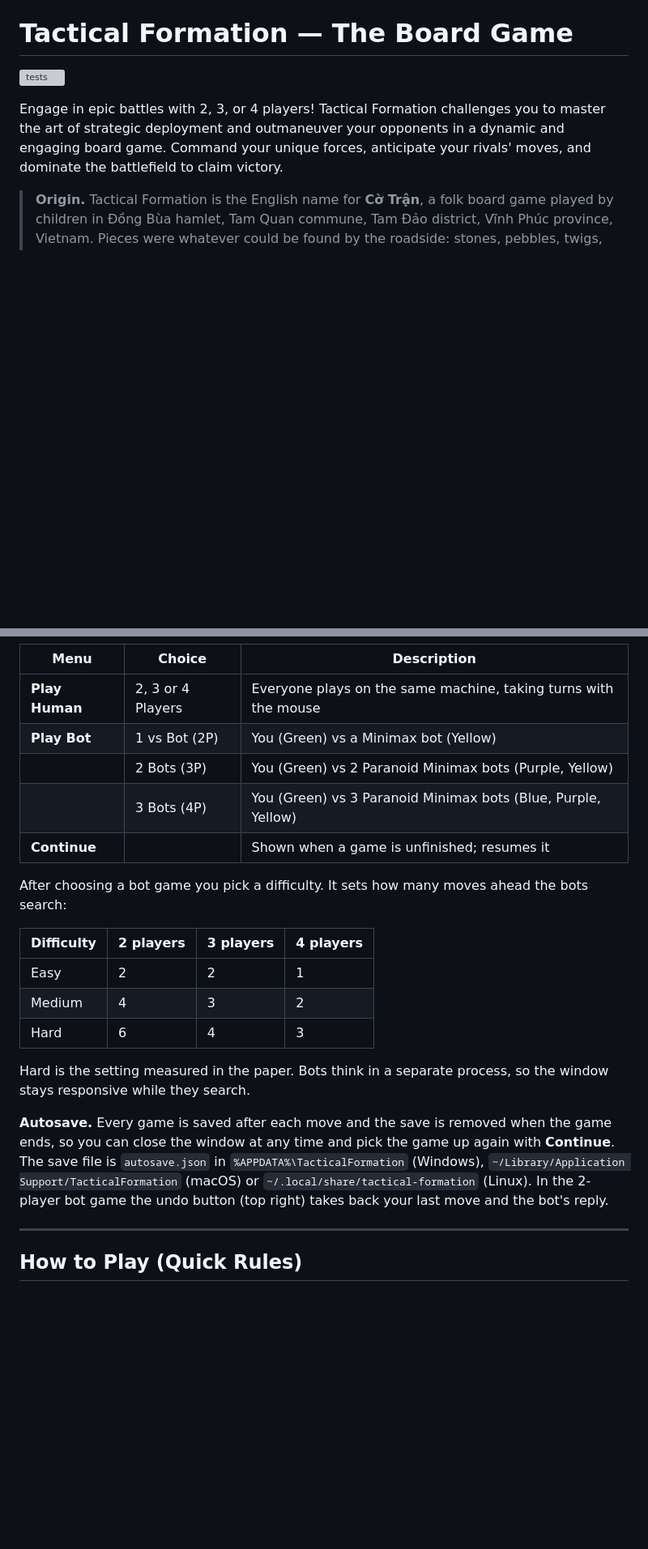
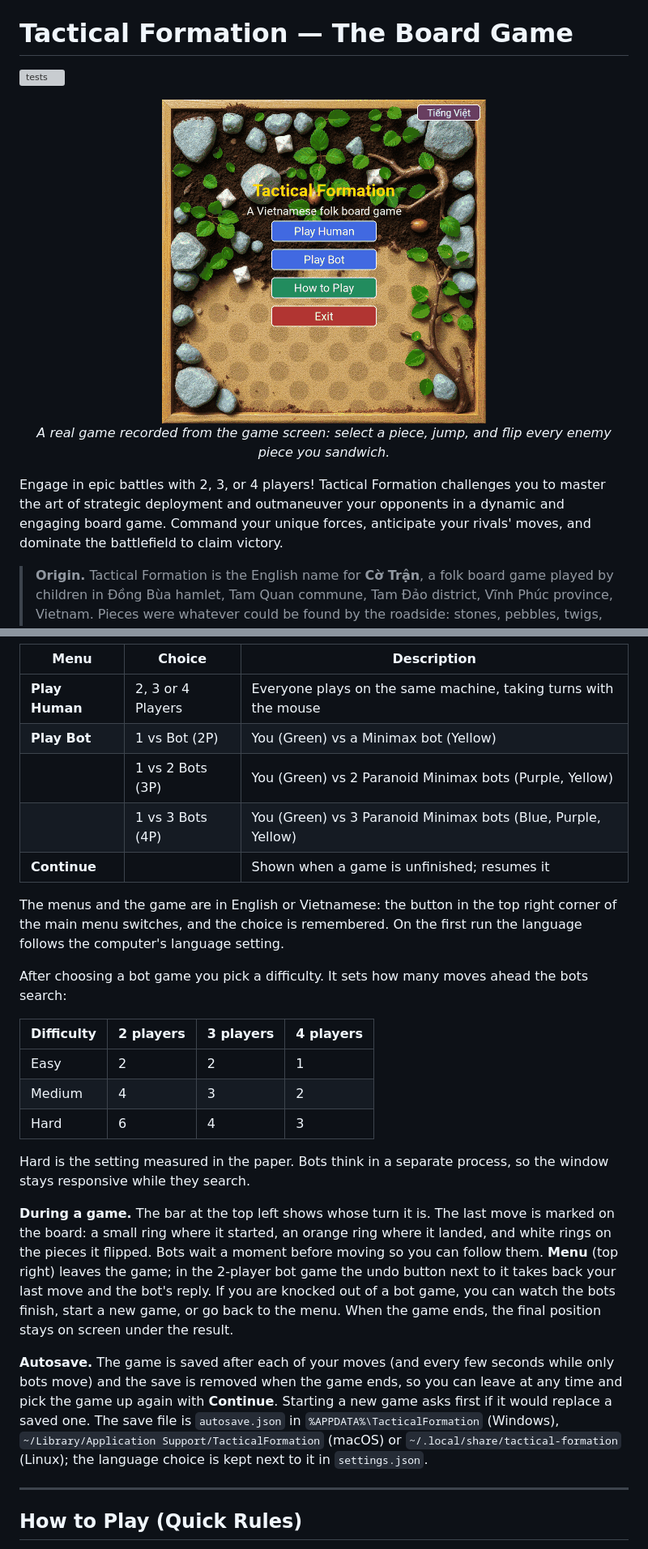
Before and after one commit to GLOMQuyet/Tactical-Formation-The-Board-Game, a Markdown page: README.md, 2 parts joined by grey strips. Shown at 81% size. Rendered like a GitHub page; pictures changed too: docs/media/demo.gif (added); blank space fills up the shorter version; grey boxes are pictures that could not be loaded.

```diff
--- a/README.md
+++ b/README.md
@@ -1,6 +1,12 @@
 # Tactical Formation — The Board Game
 
 [![tests](https://github.com/GLOMQuyet/Tactical-Formation-The-Board-Game/actions/workflows/tests.yml/badge.svg)](https://github.com/GLOMQuyet/Tactical-Formation-The-Board-Game/actions/workflows/tests.yml)
+
+<p align="center">
+  <img src="docs/media/demo.gif" width="400" alt="A recorded game: Green selects a piece, jumps, and flips Yellow pieces that end up sandwiched; the bot replies; Green wins">
+  <br>
+  <em>A real game recorded from the game screen: select a piece, jump, and flip every enemy piece you sandwich.</em>
+</p>
 
 Engage in epic battles with 2, 3, or 4 players! Tactical Formation challenges you to master the art of strategic deployment and outmaneuver your opponents in a dynamic and engaging board game. Command your unique forces, anticipate your rivals' moves, and dominate the battlefield to claim victory.
 
@@ -55,9 +65,13 @@ GitHub Actions runs the same tests on Linux, Windows and macOS for every push.
 |---|---|---|
 | **Play Human** | 2, 3 or 4 Players | Everyone plays on the same machine, taking turns with the mouse |
 | **Play Bot** | 1 vs Bot (2P) | You (Green) vs a Minimax bot (Yellow) |
-| | 2 Bots (3P) | You (Green) vs 2 Paranoid Minimax bots (Purple, Yellow) |
-| | 3 Bots (4P) | You (Green) vs 3 Paranoid Minimax bots (Blue, Purple, Yellow) |
+| | 1 vs 2 Bots (3P) | You (Green) vs 2 Paranoid Minimax bots (Purple, Yellow) |
+| | 1 vs 3 Bots (4P) | You (Green) vs 3 Paranoid Minimax bots (Blue, Purple, Yellow) |
 | **Continue** | | Shown when a game is unfinished; resumes it |
+
+The menus and the game are in English or Vietnamese: the button in the top
+right corner of the main menu switches, and the choice is remembered. On the
+first run the language follows the computer's language setting.
 
 After choosing a bot game you pick a difficulty. It sets how many moves ahead
 the bots search:
@@ -71,13 +85,23 @@ the bots search:
 Hard is the setting measured in the paper. Bots think in a separate process,
 so the window stays responsive while they search.
 
-**Autosave.** Every game is saved after each move and the save is removed when
-the game ends, so you can close the window at any time and pick the game up
-again with **Continue**. The save file is `autosave.json` in
-`%APPDATA%\TacticalFormation` (Windows),
+**During a game.** The bar at the top left shows whose turn it is. The last
+move is marked on the board: a small ring where it started, an orange ring
+where it landed, and white rings on the pieces it flipped. Bots wait a moment
+before moving so you can follow them. **Menu** (top right) leaves the game; in
+the 2-player bot game the undo button next to it takes back your last move
+and the bot's reply. If you are knocked out of a bot game, you can watch the
+bots finish, start a new game, or go back to the menu. When the game ends,
+the final position stays on screen under the result.
+
+**Autosave.** The game is saved after each of your moves (and every few
+seconds while only bots move) and the save is removed when the game ends, so
+you can leave at any time and pick the game up again with **Continue**.
+Starting a new game asks first if it would replace a saved one. The save file
+is `autosave.json` in `%APPDATA%\TacticalFormation` (Windows),
 `~/Library/Application Support/TacticalFormation` (macOS) or
-`~/.local/share/tactical-formation` (Linux). In the 2-player bot game the
-undo button (top right) takes back your last move and the bot's reply.
+`~/.local/share/tactical-formation` (Linux); the language choice is kept
+next to it in `settings.json`.
 
 ---
 
```
Also changed, not shown: other parts of README.md (+6 -1 lines), study.md (+33 -8 lines), docs/media/boards.png (added), 11 other files.
